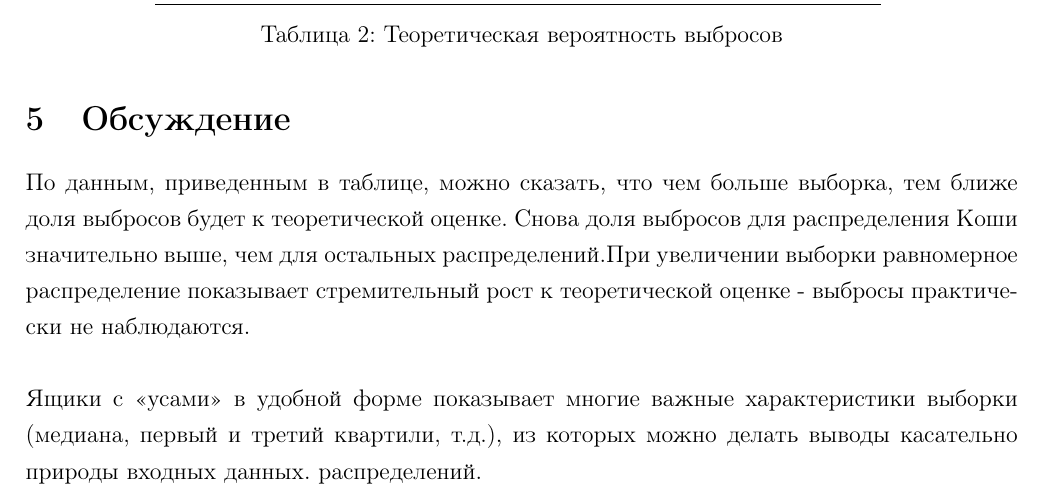
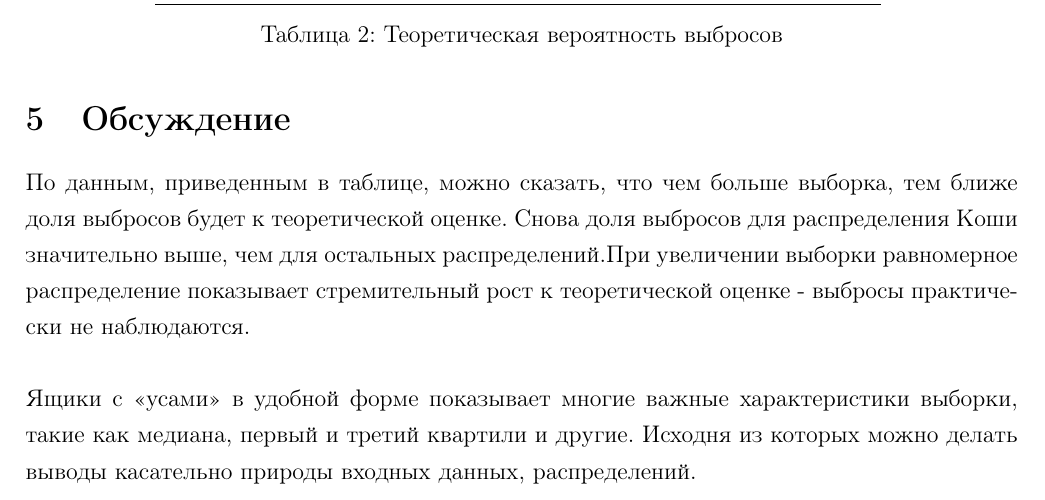
Before and after one commit to Brightest-Sunshine/Math-Statistic-2021, a LaTeX document (Lab3/main.tex): part of page 7 of 8, cut so that both start at the same text. Compiled offline with pdfLaTeX.

Commit message:
change style

```diff
--- a/Lab3/main.tex
+++ b/Lab3/main.tex
@@ -224,7 +224,7 @@
 \section{Обсуждение}
 \noindent По данным, приведенным в таблице, можно сказать, что чем больше выборка, тем ближе доля выбросов будет к теоретической оценке. Снова доля выбросов для распределения Коши значительно выше, чем для остальных распределений.При увеличении выборки равномерное распределение показывает стремительный рост к теоретической оценке - выбросы практически не наблюдаются.\\
 
-\noindent Ящики с «усами» в удобной форме показывает многие важные характеристики выборки (медиана, первый и третий квартили, т.д.), из которых можно делать выводы касательно природы входных данных. распределений.
+\noindent Ящики с «усами» в удобной форме показывает многие важные характеристики выборки, такие как медиана, первый и третий квартили и другие. Исходня из которых можно делать выводы касательно природы входных данных, распределений.
 
 \section{Приложение}
 
```
